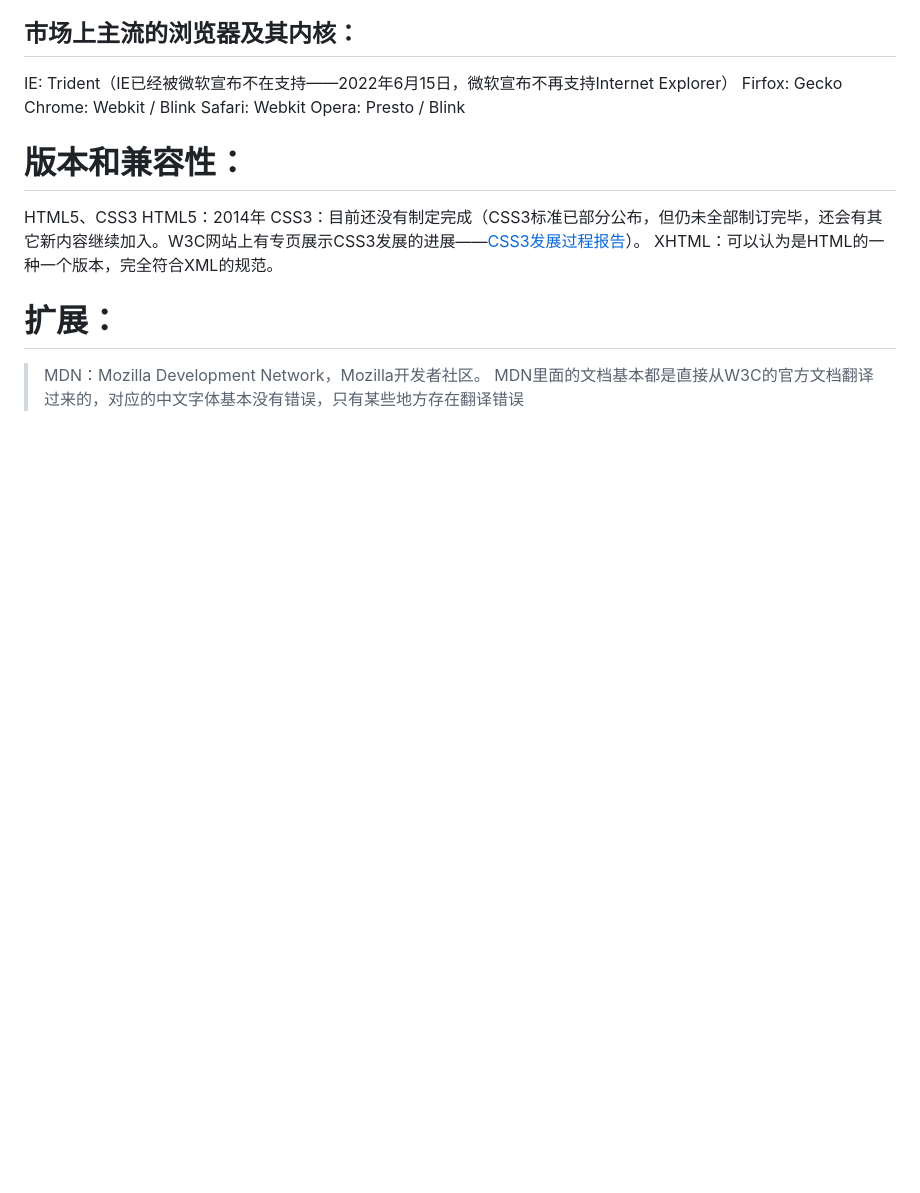
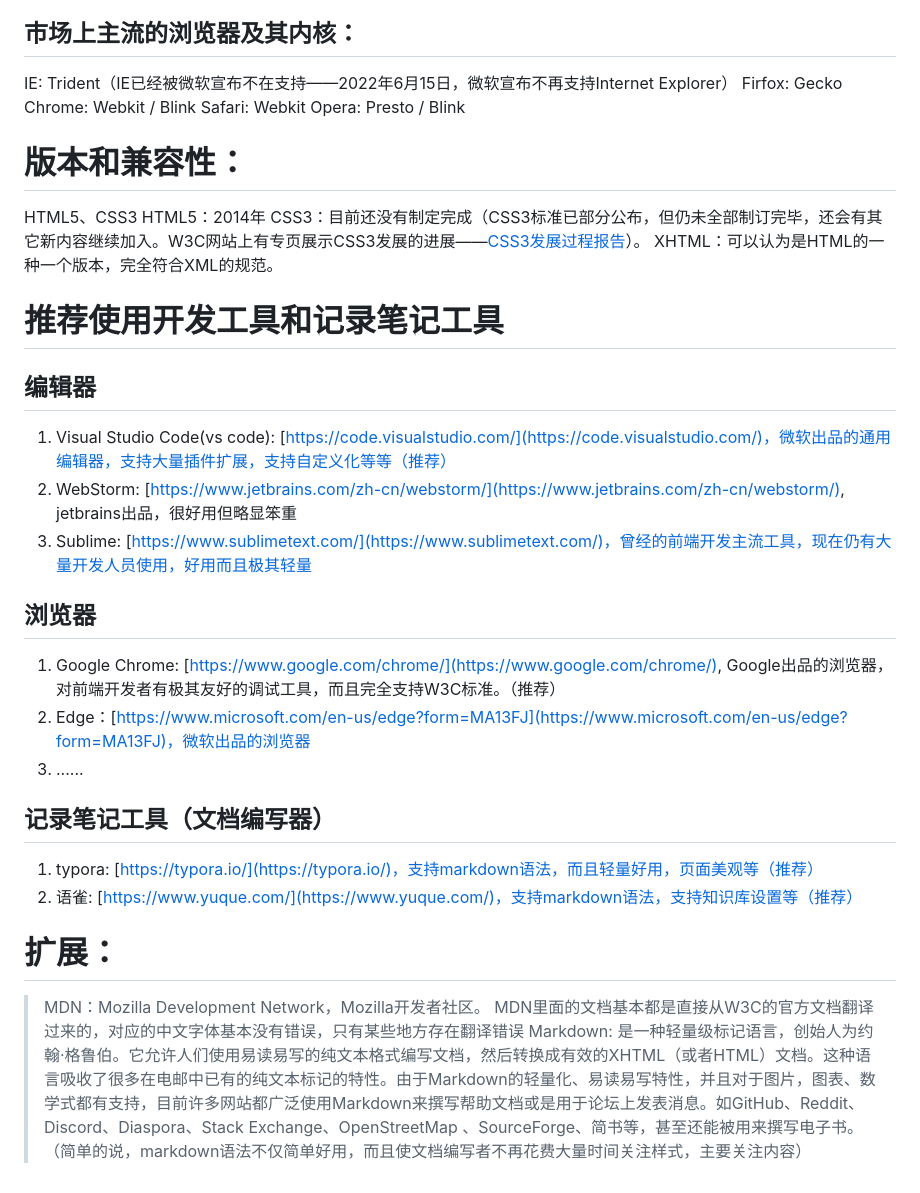
Before and after one commit to qishilong/review-html-css, a Markdown page: 概述/概述.md, the part around the change printed below. Rendered like a GitHub page; blank space fills up the shorter version.

Commit message:
提交概述

```diff
--- a/概述/概述.md
+++ b/概述/概述.md
@@ -58,7 +57,22 @@ HTML5、CSS3
 HTML5：2014年
 CSS3：目前还没有制定完成（CSS3标准已部分公布，但仍未全部制订完毕，还会有其它新内容继续加入。W3C网站上有专页展示CSS3发展的进展——[CSS3发展过程报告](http://www.w3.org/TR/css3-roadmap/)）。
 XHTML：可以认为是HTML的一种一个版本，完全符合XML的规范。
+# 推荐使用开发工具和记录笔记工具
+## 编辑器
 
+1. Visual Studio Code(vs code): [https://code.visualstudio.com/](https://code.visualstudio.com/)，微软出品的通用编辑器，支持大量插件扩展，支持自定义化等等（推荐）
+2. WebStorm: [https://www.jetbrains.com/zh-cn/webstorm/](https://www.jetbrains.com/zh-cn/webstorm/), jetbrains出品，很好用但略显笨重
+3. Sublime: [https://www.sublimetext.com/](https://www.sublimetext.com/)，曾经的前端开发主流工具，现在仍有大量开发人员使用，好用而且极其轻量
+## 浏览器
+
+1. Google Chrome: [https://www.google.com/chrome/](https://www.google.com/chrome/), Google出品的浏览器，对前端开发者有极其友好的调试工具，而且完全支持W3C标准。（推荐）
+2. Edge：[https://www.microsoft.com/en-us/edge?form=MA13FJ](https://www.microsoft.com/en-us/edge?form=MA13FJ)，微软出品的浏览器
+3. ......
+## 记录笔记工具（文档编写器）
+
+1. typora: [https://typora.io/](https://typora.io/)，支持markdown语法，而且轻量好用，页面美观等（推荐）
+2. 语雀: [https://www.yuque.com/](https://www.yuque.com/)，支持markdown语法，支持知识库设置等（推荐）
 # 扩展：
 > MDN：Mozilla Development Network，Mozilla开发者社区。
 > MDN里面的文档基本都是直接从W3C的官方文档翻译过来的，对应的中文字体基本没有错误，只有某些地方存在翻译错误
+> Markdown: 是一种轻量级标记语言，创始人为约翰·格鲁伯。它允许人们使用易读易写的纯文本格式编写文档，然后转换成有效的XHTML（或者HTML）文档。这种语言吸收了很多在电邮中已有的纯文本标记的特性。由于Markdown的轻量化、易读易写特性，并且对于图片，图表、数学式都有支持，目前许多网站都广泛使用Markdown来撰写帮助文档或是用于论坛上发表消息。如GitHub、Reddit、Discord、Diaspora、Stack Exchange、OpenStreetMap 、SourceForge、简书等，甚至还能被用来撰写电子书。（简单的说，markdown语法不仅简单好用，而且使文档编写者不再花费大量时间关注样式，主要关注内容）
```
Also changed, not shown: other parts of 概述/概述.md (+0 -1 lines).
